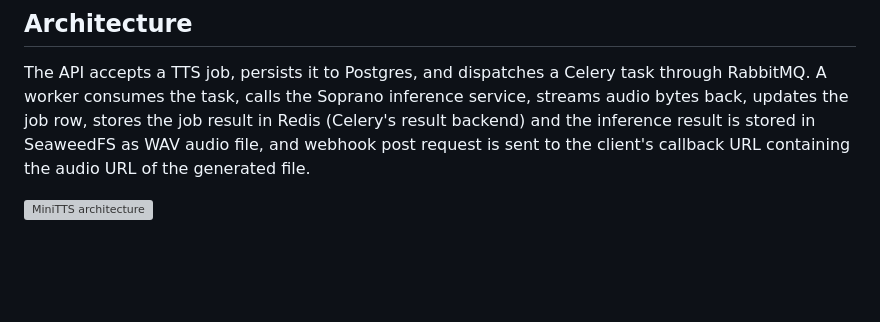
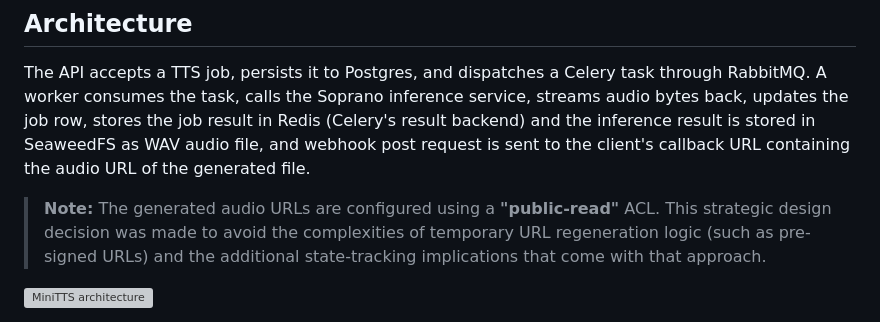
Before and after one commit to mikayelgr/minitts, a Markdown page: README.md, the part around the change. Rendered like a GitHub page; blank space fills up the shorter version; grey boxes are pictures that could not be loaded.

```diff
--- a/README.md
+++ b/README.md
@@ -20,6 +20,8 @@ This architecture is designed for reliability and scale: API traffic remains res
 ## Architecture
 
 The API accepts a TTS job, persists it to Postgres, and dispatches a Celery task through RabbitMQ. A worker consumes the task, calls the Soprano inference service, streams audio bytes back, updates the job row, stores the job result in Redis (Celery's result backend) and the inference result is stored in SeaweedFS as WAV audio file, and webhook post request is sent to the client's callback URL containing the audio URL of the generated file.
+
+> **Note:** The generated audio URLs are configured using a **"public-read"** ACL. This strategic design decision was made to avoid the complexities of temporary URL regeneration logic (such as pre-signed URLs) and the additional state-tracking implications that come with that approach.
 
 ![MiniTTS architecture](docs/assets/minitts_architecture_v6.svg)
 
```
